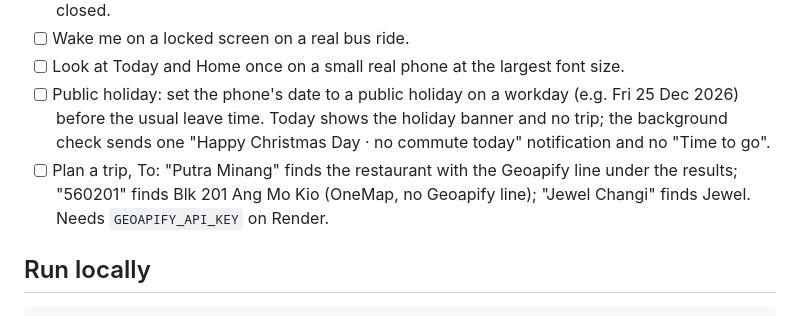
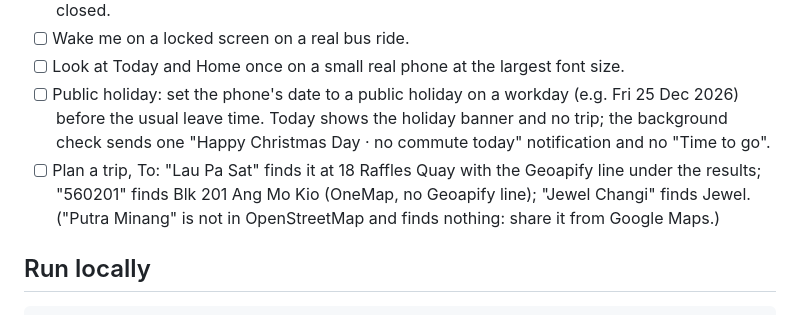
Before and after one commit to hndrwn-dk/dailylah, a Markdown page: docs/QA.md, the part around the change. GitHub-like rendering.

Commit message:
Check place search with a name that is in OpenStreetMap

```diff
--- a/docs/QA.md
+++ b/docs/QA.md
@@ -302,7 +302,7 @@ No promote to production while any of these is open.
 - [ ] Wake me on a locked screen on a real bus ride.
 - [ ] Look at Today and Home once on a small real phone at the largest font size.
 - [ ] Public holiday: set the phone's date to a public holiday on a workday (e.g. Fri 25 Dec 2026) before the usual leave time. Today shows the holiday banner and no trip; the background check sends one "Happy Christmas Day · no commute today" notification and no "Time to go".
-- [ ] Plan a trip, To: "Putra Minang" finds the restaurant with the Geoapify line under the results; "560201" finds Blk 201 Ang Mo Kio (OneMap, no Geoapify line); "Jewel Changi" finds Jewel. Needs `GEOAPIFY_API_KEY` on Render.
+- [ ] Plan a trip, To: "Lau Pa Sat" finds it at 18 Raffles Quay with the Geoapify line under the results; "560201" finds Blk 201 Ang Mo Kio (OneMap, no Geoapify line); "Jewel Changi" finds Jewel. ("Putra Minang" is not in OpenStreetMap and finds nothing: share it from Google Maps.)
 
 ## Run locally
 
```
